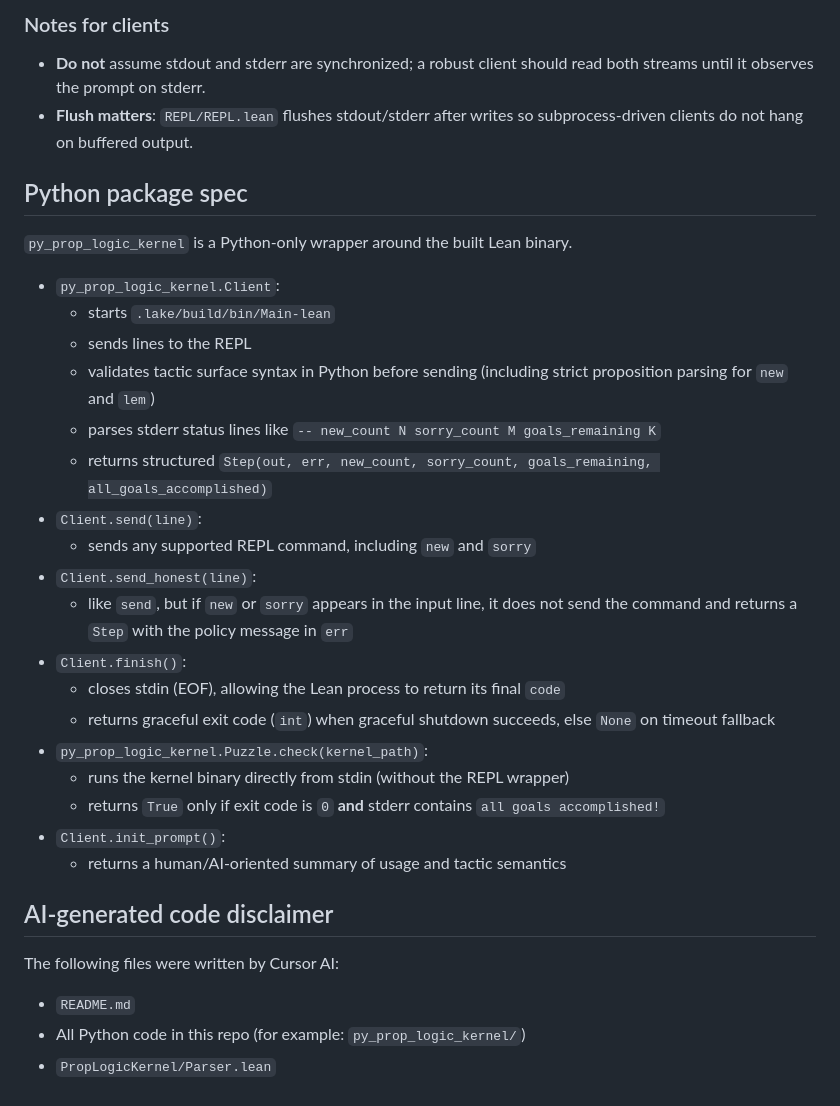
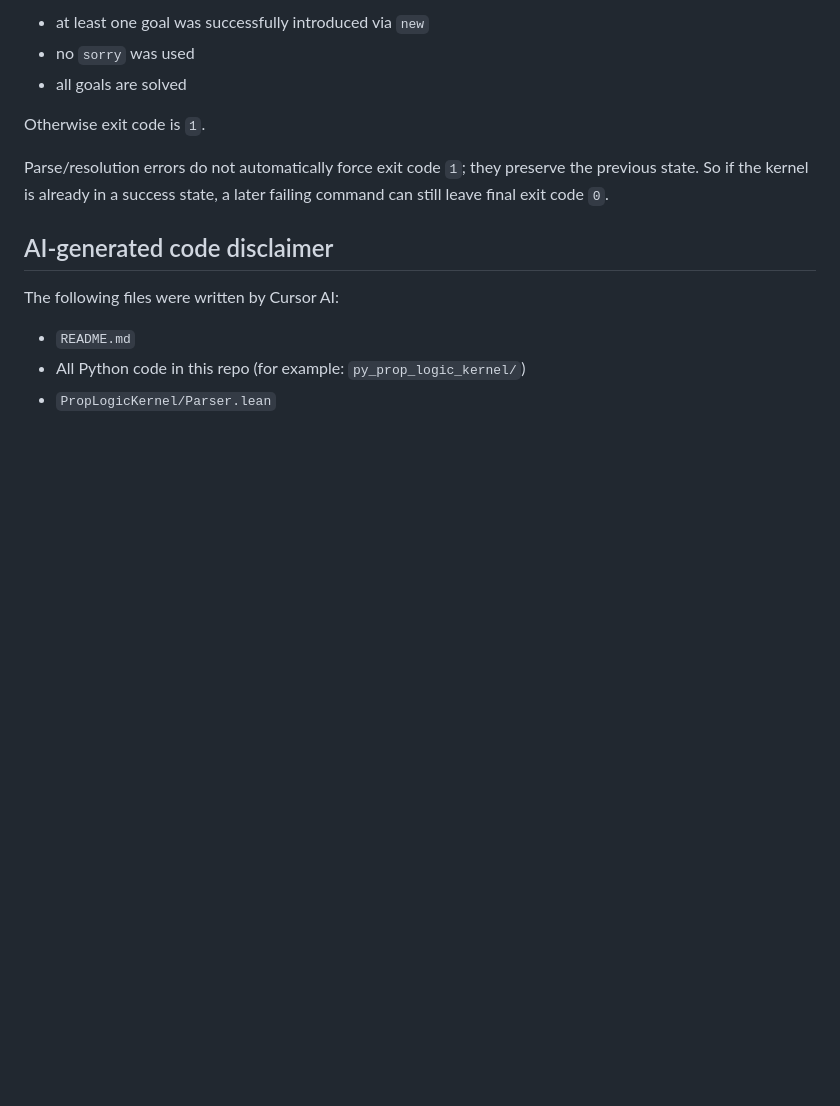
Before and after one commit to fbundle/pl_kernel, a Markdown page: README.md, the part around one of its changes. GitHub-like rendering; blank space fills up the shorter version.

```diff
--- a/README.md
+++ b/README.md
@@ -103,31 +147,12 @@ Important nuance: parse/resolve errors do not directly force code `1`; they keep
 
-### Notes for clients
+- at least one goal was successfully introduced via `new`
+- no `sorry` was used
+- all goals are solved
 
-- **Do not** assume stdout and stderr are synchronized; a robust client should read both streams until it observes the prompt on stderr.
-- **Flush matters**: `REPL/REPL.lean` flushes stdout/stderr after writes so subprocess-driven clients do not hang on buffered output.
+Otherwise exit code is `1`.
 
-## Python package spec
+Parse/resolution errors do not automatically force exit code `1`; they preserve the previous state. So if the kernel is already in a success state, a later failing command can still leave final exit code `0`.
 
-`py_prop_logic_kernel` is a Python-only wrapper around the built Lean binary.
-
-- `py_prop_logic_kernel.Client`:
-  - starts `.lake/build/bin/Main-lean`
-  - sends lines to the REPL
-  - validates tactic surface syntax in Python before sending (including strict proposition parsing for `new` and `lem`)
-  - parses stderr status lines like `-- new_count N sorry_count M goals_remaining K`
-  - returns structured `Step(out, err, new_count, sorry_count, goals_remaining, all_goals_accomplished)`
-- `Client.send(line)`:
-  - sends any supported REPL command, including `new` and `sorry`
-- `Client.send_honest(line)`:
-  - like `send`, but if `new` or `sorry` appears in the input line, it does not send the command and returns a `Step` with the policy message in `err`
-- `Client.finish()`:
-  - closes stdin (EOF), allowing the Lean process to return its final `code`
-  - returns graceful exit code (`int`) when graceful shutdown succeeds, else `None` on timeout fallback
-- `py_prop_logic_kernel.Puzzle.check(kernel_path)`:
-  - runs the kernel binary directly from stdin (without the REPL wrapper)
-  - returns `True` only if exit code is `0` **and** stderr contains `all goals accomplished!`
-- `Client.init_prompt()`:
-  - returns a human/AI-oriented summary of usage and tactic semantics
 
 ## AI-generated code disclaimer
 
```
Also changed, not shown: other parts of README.md (+117 -73 lines).
